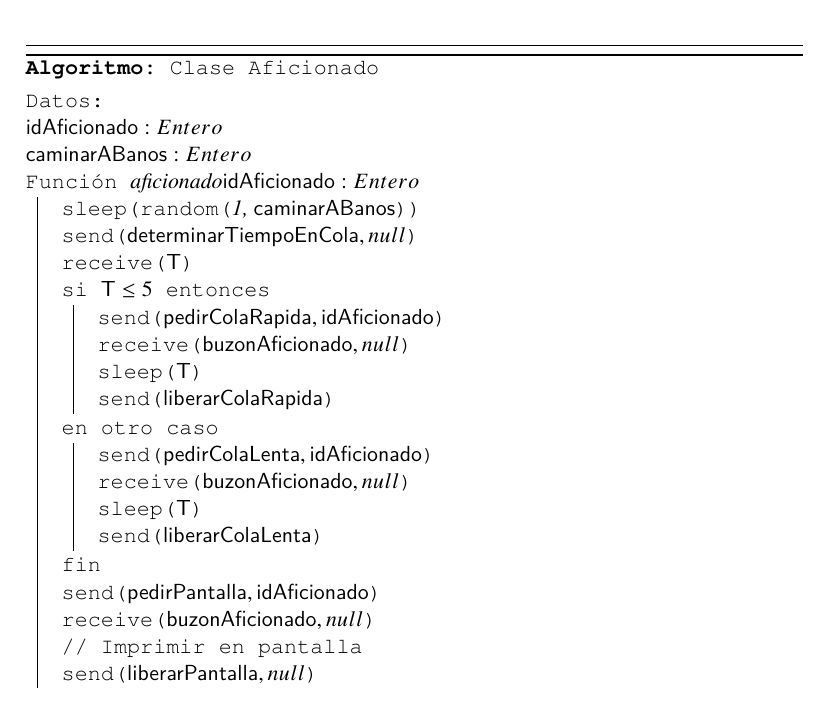
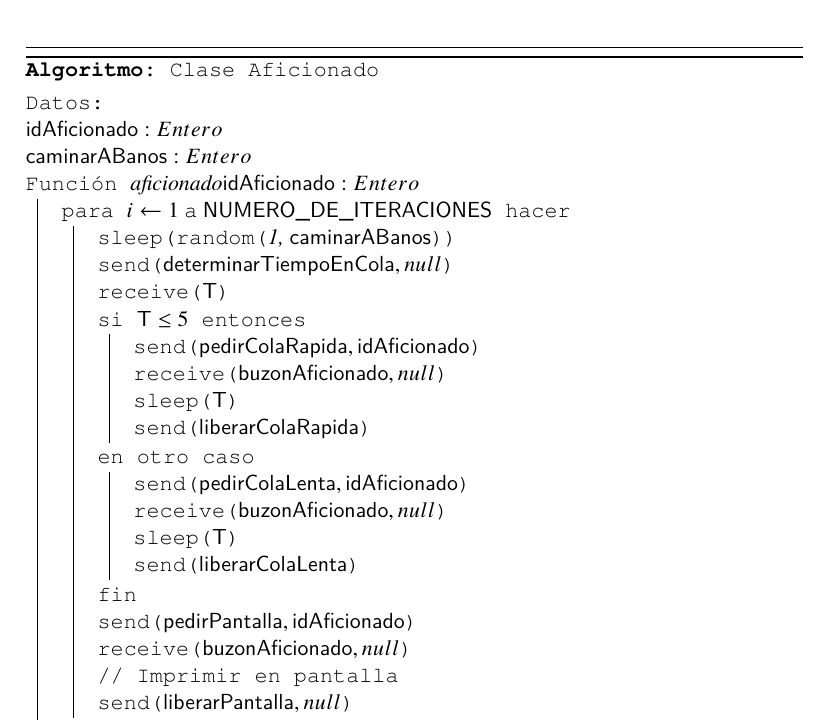
Before and after one commit to Isaac5000/proyecto-pcd, a LaTeX document (DocumentaciónPCD.tex): part of page 29 of 32, cut so that both start at the same text. Compiled offline with pdfLaTeX.

Commit message:
Ejercicio 4 pseudocódigo con for

```diff
--- a/DocumentaciónPCD.tex
+++ b/DocumentaciónPCD.tex
@@ -1340,6 +1340,7 @@
             \DontPrintSemicolon
             \SetAlgoLined
 
+            \SetKwData{NumeroDeIteraciones}{NUMERO\_DE\_ITERACIONES}
             \SetKwData{ControladorDeAcceso}{controladorDeAcceso}
             \SetKwData{ColaRapida}{COLA\_RAPIDA}
             \SetKwData{ColaLenta}{COLA\_LENTA}
@@ -1367,6 +1368,7 @@
             }
 
             \Fn{aficionado{$\IdAficionado : Entero$}}{
+                \For{$i \leftarrow 1$ \KwTo $\NumeroDeIteraciones$}{
                     \Sleep{\Random{1, \CaminarABanos}}\;
                     \Send{$\DeterminarTiempoEnCola, null$}\;
                     \Receive{$\T$}\;
```
Also changed, not shown: DocumentaciónPCD.pdf, DocumentaciónPCD.tex (1 more changed lines). Lines whose indentation alone changed are shown as unchanged.
